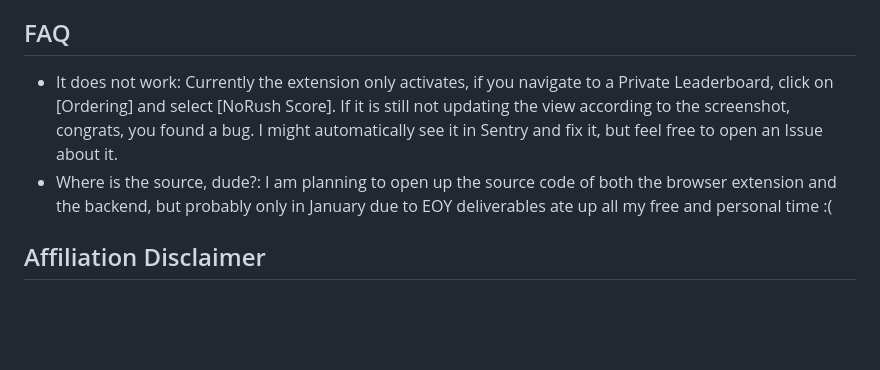
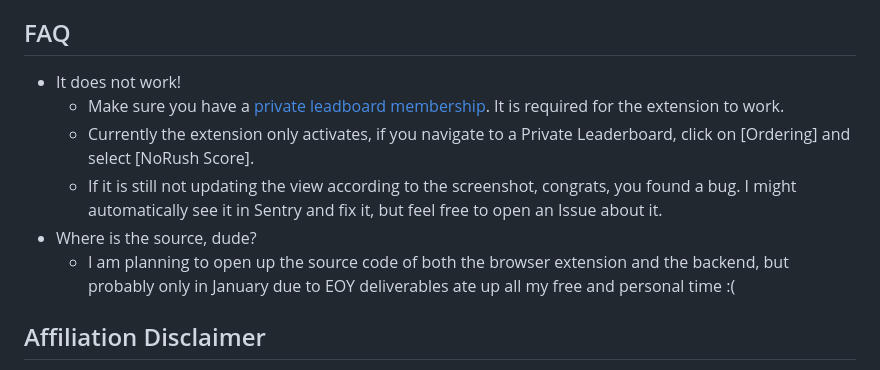
Before and after one commit to vhermecz/aoc-norush, a Markdown page: README.md, the part around the change. Rendered like a GitHub page; blank space fills up the shorter version.

```diff
--- a/README.md
+++ b/README.md
@@ -55,8 +55,12 @@ NOTE: The official AoC API data (part completion times) is cached for 15 minutes
 
 ## FAQ
 
-- It does not work: Currently the extension only activates, if you navigate to a Private Leaderboard, click on [Ordering] and select [NoRush Score]. If it is still not updating the view according to the screenshot, congrats, you found a bug. I might automatically see it in Sentry and fix it, but feel free to open an Issue about it.
-- Where is the source, dude?: I am planning to open up the source code of both the browser extension and the backend, but probably only in January due to EOY deliverables ate up all my free and personal time :(
+- It does not work!
+  - Make sure you have a [private leadboard membership](https://adventofcode.com/2023/leaderboard/private). It is required for the extension to work.
+  - Currently the extension only activates, if you navigate to a Private Leaderboard, click on [Ordering] and select [NoRush Score].
+  - If it is still not updating the view according to the screenshot, congrats, you found a bug. I might automatically see it in Sentry and fix it, but feel free to open an Issue about it.
+- Where is the source, dude?
+  - I am planning to open up the source code of both the browser extension and the backend, but probably only in January due to EOY deliverables ate up all my free and personal time :(
 
 ## Affiliation Disclaimer
 
```
